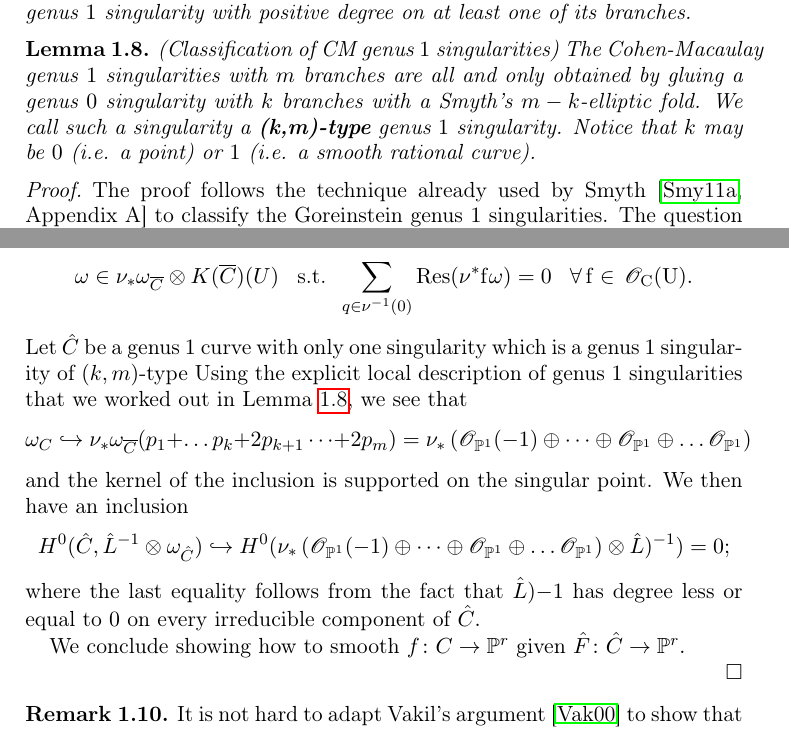
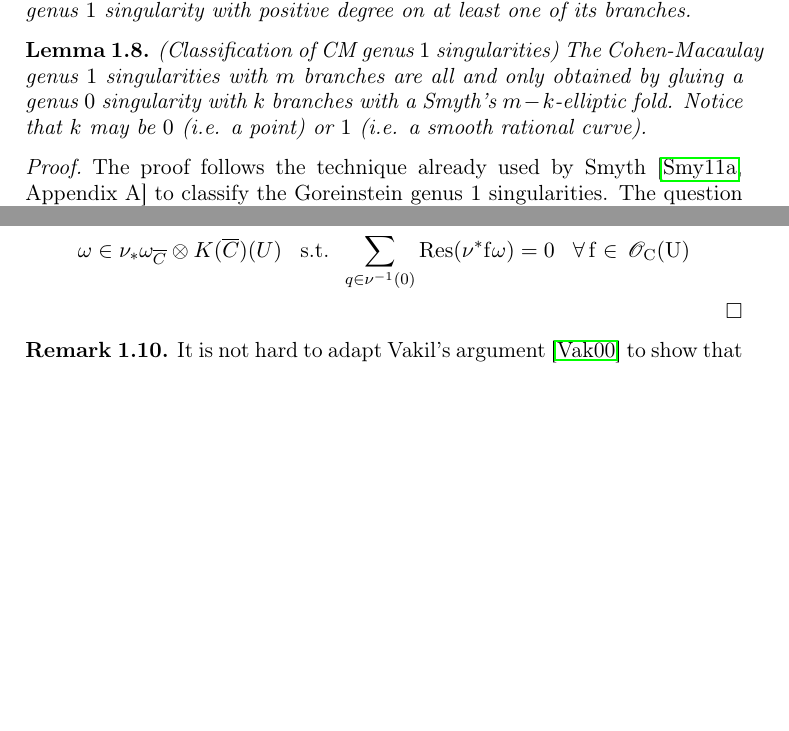
Before and after one commit to lucabattistella/maps_with_cusps, a LaTeX paper (draft.tex): two parts of pages 9 and 11 of 40, joined at a grey line, cut so that both start at the same text, the shorter picture padded with empty space. Compiled offline with pdfLaTeX.

Commit message:
current dropbox version

```diff
--- a/draft.tex
+++ b/draft.tex
@@ -396,8 +396,8 @@ In particular the space $\overline{\pazocal{M}}^{(1)}_{1,n}(\PP^r,d)$ we will co
   Then $f$ is smoothable if and only if it factors through a Cohen-Macaulay genus $1$ singularity with positive degree on at least one of its branches.
 \end{prop}
 
-\begin{lem}\label{lem:classificationsing}(Classification of CM genus $1$ singularities)
-The Cohen-Macaulay genus $1$ singularities with $m$ branches are all and only obtained by gluing a genus $0$ singularity with $k$ branches with a Smyth's $m-k$-elliptic fold. We call such a singularity a \textbf{(k,m)-type} genus $1$ singularity.
+\begin{lem}(Classification of CM genus $1$ singularities)
+The Cohen-Macaulay genus $1$ singularities with $m$ branches are all and only obtained by gluing a genus $0$ singularity with $k$ branches with a Smyth's $m-k$-elliptic fold.
 Notice that $k$ may be $0$ (i.e. a point) or $1$ (i.e. a smooth rational curve).
 \end{lem}
 \begin{proof}
@@ -473,17 +473,7 @@ Thus it is enough to verify that $H^1(\hat{C},\hat{L})=0.$
 Since all the curve we are considering are Cohen-Maculay, they have a dualising pure sheaf $\omega_{\hat{C}}$ such that for any line bundle $\hat{L}$
 \[H^1(\hat{C},\hat{L})=(H^0(\hat{C},\hat{L}^{-1}\otimes\omega_{\hat{C}}))^{\vee}.\]
 It is well know \cite[IV, \S~3]{serre} that  $\omega_{\hat{C}}$ can be described as the subsheaf of $\nu_* \omega_{\overline{C}}\otimes K(\overline{C})$ locally satisfying:
-\[\omega\in \nu_* \omega_{\overline{C}}\otimes K(\overline{C})(U)\;\;\;\text{s.t.}\;\;\sum_{q\in \nu^{-1}(0)}\rm{Res}(\nu^*f\omega) =0\;\;\;\forall \,f\in\,\OO_C(U).\]
-Let $\hat{C}$ be a genus $1$ curve with only one singularity which is a genus $1$ singularity of $(k,m)$-type
- Using the explicit local description of genus $1$ singularities that we worked out in Lemma~\ref{lem:classificationsing}, we see that
-\[\omega_C\hookrightarrow \nu_*\omega_{\overline{C}}(p_1+\dots p_k+2 p_{k+1}\dots+2p_m)=\nu_*\left(\OO_{\PP^1}(-1)\oplus\dots\oplus\OO_{\PP^1}\oplus\dots \OO_{\PP^1}\right)\]
-and the kernel of the inclusion is supported on the singular point. We then have an inclusion
-\[H^0(\hat{C},\hat{L}^{-1}\otimes\omega_{\hat{C}})\hookrightarrow H^0(\nu_*\left(\OO_{\PP^1}(-1)\oplus\dots\oplus\OO_{\PP^1}\oplus\dots \OO_{\PP^1}\right)\otimes\hat{L})^{-1})=0;\]
-where the last equality follows from the fact that $\hat{L}){-1}$ has degree less or equal to $0$ on every irreducible component of $\hat{C}.$
-
-We conclude showing how to smooth $f\colon C\to \PP^r$ given $\hat{F}\colon\hat{C}\to\PP^r.$
-
-
+\[\omega\in \nu_* \omega_{\overline{C}}\otimes K(\overline{C})(U)\;\;\;\text{s.t.}\;\;\sum_{q\in \nu^{-1}(0)}\rm{Res}(\nu^*f\omega) =0\;\;\;\forall \,f\in\,\OO_C(U)\]
 
 
 
```
Also changed, not shown: draft.tex (9 more changed lines).
